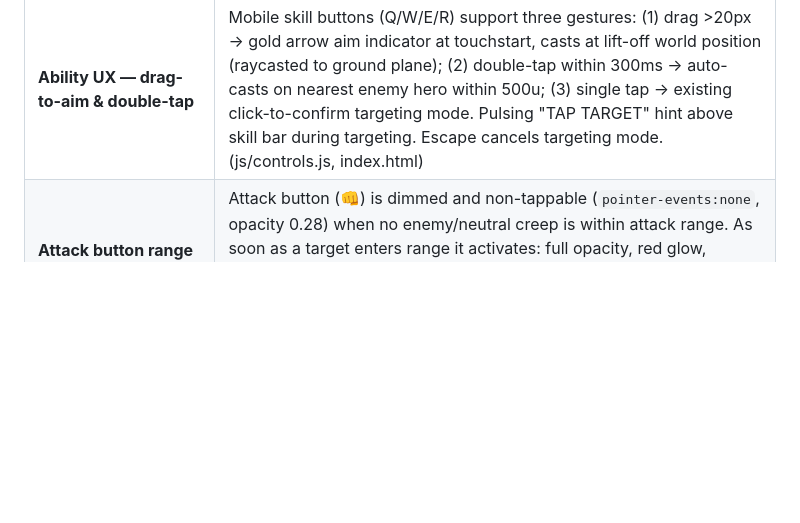
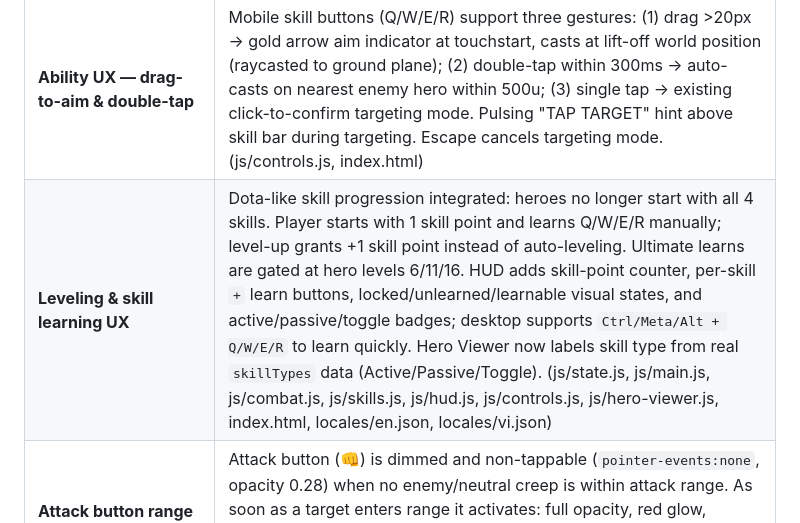
Before and after one commit to hoanganh25991/crimson-lane, a Markdown page: docs/index.md, the part around the change. Rendered like a GitHub page; blank space fills up the shorter version.

Commit message:
chore: auto commit 20260314-170330

```diff
--- a/docs/index.md
+++ b/docs/index.md
@@ -82,6 +82,7 @@ Verified against code — these features are shipped and working.
 | **Polish VFX** | Level-up ring burst: two `spawnRing` calls (gold 1.5u + white 0.8u) added to `onLevelUp()` in `combat.js`. Hero death white flash: `group.traverse` sets emissive to white on kill, `setTimeout 200ms` hides the group. Respawn rotation fix: `animations.js` now checks `_prevAnim === 'die'` before overwriting it, resetting `group.rotation.x/z` when leaving die state. |
 | **Minimap fog of war & entity dots** | Enemy heroes hidden on minimap unless within vision of any allied hero (15u), tower (12u), or creep (10u). Barracks dots drawn (green=allied, red=enemy). Recenter ⌖ button below minimap snaps camera to player hero. (js/hud.js, index.html, js/main.js) |
 | **Ability UX — drag-to-aim & double-tap** | Mobile skill buttons (Q/W/E/R) support three gestures: (1) drag >20px → gold arrow aim indicator at touchstart, casts at lift-off world position (raycasted to ground plane); (2) double-tap within 300ms → auto-casts on nearest enemy hero within 500u; (3) single tap → existing click-to-confirm targeting mode. Pulsing "TAP TARGET" hint above skill bar during targeting. Escape cancels targeting mode. (js/controls.js, index.html) |
+| **Leveling & skill learning UX** | Dota-like skill progression integrated: heroes no longer start with all 4 skills. Player starts with 1 skill point and learns Q/W/E/R manually; level-up grants +1 skill point instead of auto-leveling. Ultimate learns are gated at hero levels 6/11/16. HUD adds skill-point counter, per-skill `+` learn buttons, locked/unlearned/learnable visual states, and active/passive/toggle badges; desktop supports `Ctrl/Meta/Alt + Q/W/E/R` to learn quickly. Hero Viewer now labels skill type from real `skillTypes` data (Active/Passive/Toggle). (js/state.js, js/main.js, js/combat.js, js/skills.js, js/hud.js, js/controls.js, js/hero-viewer.js, index.html, locales/en.json, locales/vi.json) |
 | **Attack button range gate** | Attack button (👊) is dimmed and non-tappable (`pointer-events:none`, opacity 0.28) when no enemy/neutral creep is within attack range. As soon as a target enters range it activates: full opacity, red glow, pulsing `atkPulse` animation — gives clear "you can attack now" signal. Same range threshold as the attack action (`hero.def.range + 4`). Checked every frame in `updateHUD()`. (js/hud.js, index.html) |
 | **Mobile skill UX — MOBA-style passive/toggle/aim** | Passive skills: greyed-out buttons (opacity 0.45, pointer-events:none) with 'P' badge — cannot be tapped, flash briefly if pressed. Toggle skills (Drow Frost Arrows Q, Pudge Rot W): tap to toggle on/off, blue glow when active (`skill-toggled-on` CSS). Drag-to-aim snaps to nearest enemy unit within 7 world units of the aimed position — greatly improves unit-target skills on mobile. Double-tap now includes neutral creep camps as valid auto-targets. Drow Ranger Frost Arrows reworked: true toggle (no timer), orb effect hooked into attack loop — slows target 1.5–3s + bonus 15–45 magic dmg scaled by skill level; projectile turns blue when active. `skillTypes` metadata (`'passive'`/`'toggle'`/`'active'`) added to all 20 hero modules. (js/hud.js, js/skills.js, js/controls.js, js/heroes/*.js, js/main.js, index.html) |
 | **Loading screen** | Full-screen overlay shown immediately at page load (pure HTML/CSS, no JS dependency). Progress bar tracks CDN script loading (Three.js → Howler → QR → main.js init) with stage labels. Menu buttons disabled until JS fully initializes; re-enabled and overlay fades out on `_appReady()`. Slow-connection warning shown after 90s; CDN error shown inline with reload link. Fake-progress animation provides feedback during the longest download on 3G. (index.html, js/main.js) |
```
